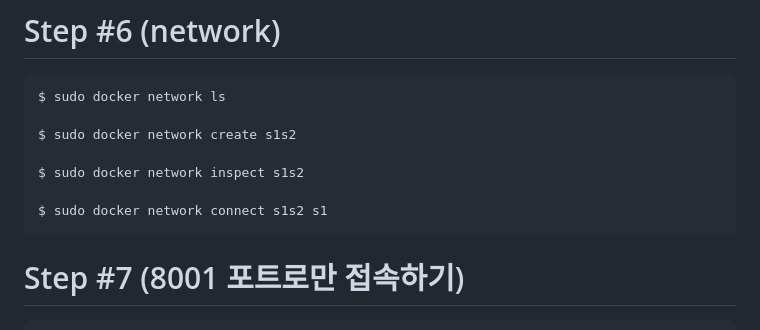
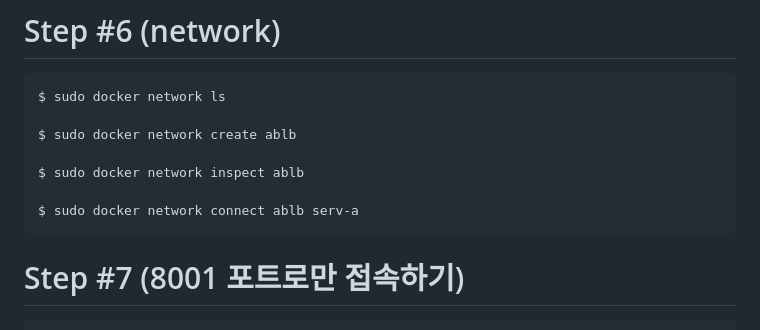
Before and after one commit to ldh0308/docker-nginx-vhost, a Markdown page: README.md, the part around the change. GitHub-like rendering.

````diff
--- a/README.md
+++ b/README.md
@@ -79,11 +79,11 @@ $ apt install telnet
 ```bash
 $ sudo docker network ls
 
-$ sudo docker network create s1s2
+$ sudo docker network create ablb
 
-$ sudo docker network inspect s1s2
+$ sudo docker network inspect ablb
 
-$ sudo docker network connect s1s2 s1
+$ sudo docker network connect ablb serv-a
 ```
 # Step #7 (8001 포트로만 접속하기)
 ```bash
````
